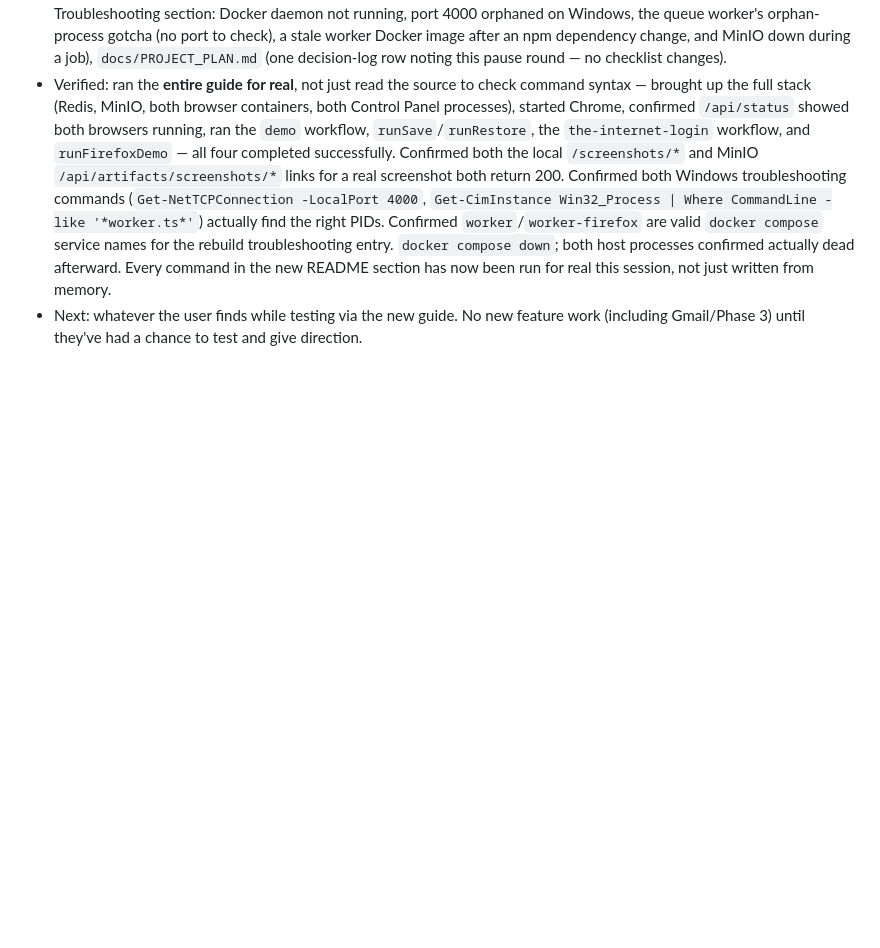
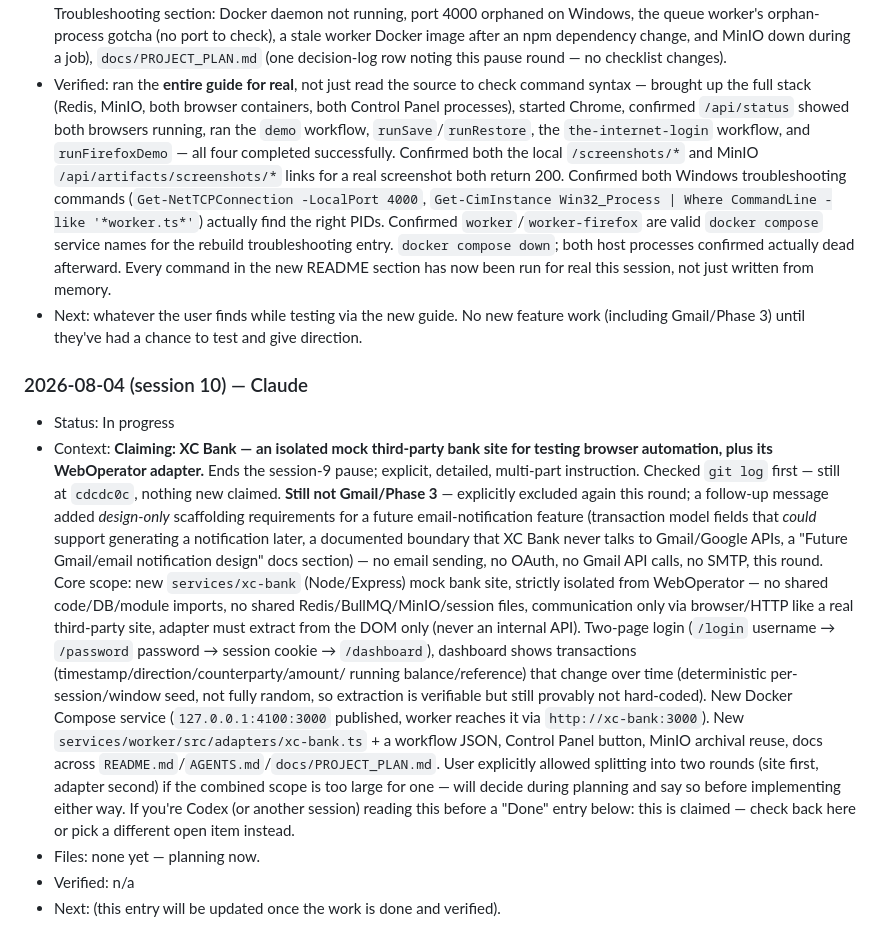
Before and after one commit to smallscaleserver/WebOperator, a Markdown page: docs/AGENT_HANDOFF.md, the part around the change. Rendered like a GitHub page; blank space fills up the shorter version.

Commit message:
Claim XC Bank isolated mock site + adapter in the handoff channel
Co-Authored-By: Claude Sonnet 5 <noreply@anthropic.com>

```diff
--- a/docs/AGENT_HANDOFF.md
+++ b/docs/AGENT_HANDOFF.md
@@ -1170,3 +1170,40 @@ and sessions.
 - Next: whatever the user finds while testing via the new guide. No new
   feature work (including Gmail/Phase 3) until they've had a chance to
   test and give direction.
+
+### 2026-08-04 (session 10) — Claude
+
+- Status: In progress
+- Context: **Claiming: XC Bank — an isolated mock third-party bank site
+  for testing browser automation, plus its WebOperator adapter.** Ends
+  the session-9 pause; explicit, detailed, multi-part instruction. Checked
+  `git log` first — still at `cdcdc0c`, nothing new claimed. **Still not
+  Gmail/Phase 3** — explicitly excluded again this round; a follow-up
+  message added *design-only* scaffolding requirements for a future
+  email-notification feature (transaction model fields that *could*
+  support generating a notification later, a documented boundary that XC
+  Bank never talks to Gmail/Google APIs, a "Future Gmail/email
+  notification design" docs section) — no email sending, no OAuth, no
+  Gmail API calls, no SMTP, this round.
+  Core scope: new `services/xc-bank` (Node/Express) mock bank site,
+  strictly isolated from WebOperator — no shared code/DB/module imports,
+  no shared Redis/BullMQ/MinIO/session files, communication only via
+  browser/HTTP like a real third-party site, adapter must extract from
+  the DOM only (never an internal API). Two-page login (`/login`
+  username → `/password` password → session cookie → `/dashboard`),
+  dashboard shows transactions (timestamp/direction/counterparty/amount/
+  running balance/reference) that change over time (deterministic
+  per-session/window seed, not fully random, so extraction is verifiable
+  but still provably not hard-coded). New Docker Compose service
+  (`127.0.0.1:4100:3000` published, worker reaches it via
+  `http://xc-bank:3000`). New `services/worker/src/adapters/xc-bank.ts` +
+  a workflow JSON, Control Panel button, MinIO archival reuse, docs
+  across `README.md`/`AGENTS.md`/`docs/PROJECT_PLAN.md`. User explicitly
+  allowed splitting into two rounds (site first, adapter second) if the
+  combined scope is too large for one — will decide during planning and
+  say so before implementing either way. If you're Codex (or another
+  session) reading this before a "Done" entry below: this is claimed —
+  check back here or pick a different open item instead.
+- Files: none yet — planning now.
+- Verified: n/a
+- Next: (this entry will be updated once the work is done and verified).
```
